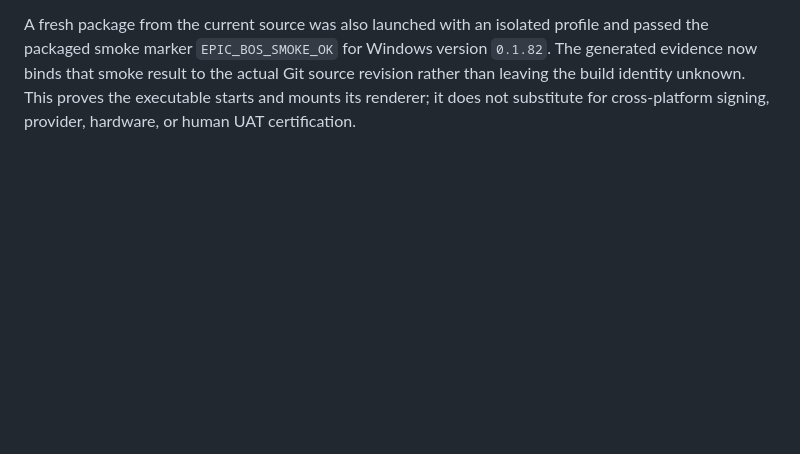
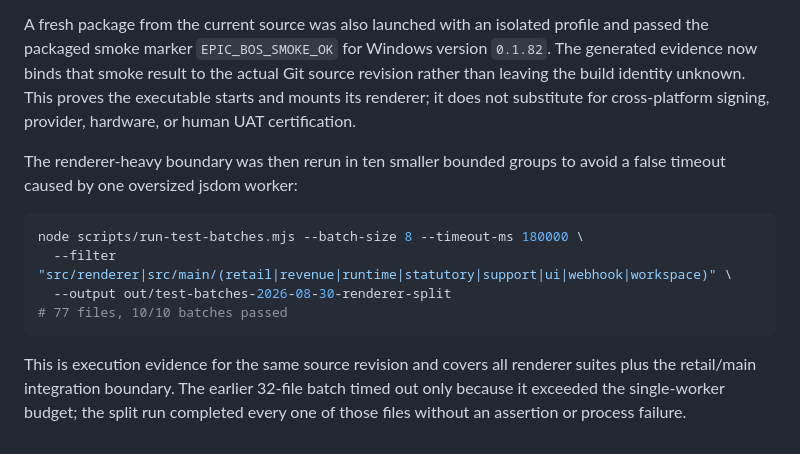
Before and after one commit to Shotlin/epic_crm_shotlin, a Markdown page: docs/RETAIL_RAIL_CERTIFICATION_2026-08-30.md, the part around the change. Drawn GitHub-style; blank space fills up the shorter version.

Commit message:
Record split renderer verification evidence

````diff
--- a/docs/RETAIL_RAIL_CERTIFICATION_2026-08-30.md
+++ b/docs/RETAIL_RAIL_CERTIFICATION_2026-08-30.md
@@ -88,3 +88,19 @@ actual Git source revision rather than leaving the build identity unknown.
 This proves the executable starts and mounts its renderer; it does not
 substitute for cross-platform signing, provider, hardware, or human UAT
 certification.
+
+The renderer-heavy boundary was then rerun in ten smaller bounded groups to
+avoid a false timeout caused by one oversized jsdom worker:
+
+```powershell
+node scripts/run-test-batches.mjs --batch-size 8 --timeout-ms 180000 \
+  --filter "src/renderer|src/main/(retail|revenue|runtime|statutory|support|ui|webhook|workspace)" \
+  --output out/test-batches-2026-08-30-renderer-split
+# 77 files, 10/10 batches passed
+```
+
+This is execution evidence for the same source revision and covers all
+renderer suites plus the retail/main integration boundary. The earlier
+32-file batch timed out only because it exceeded the single-worker budget;
+the split run completed every one of those files without an assertion or
+process failure.
````
